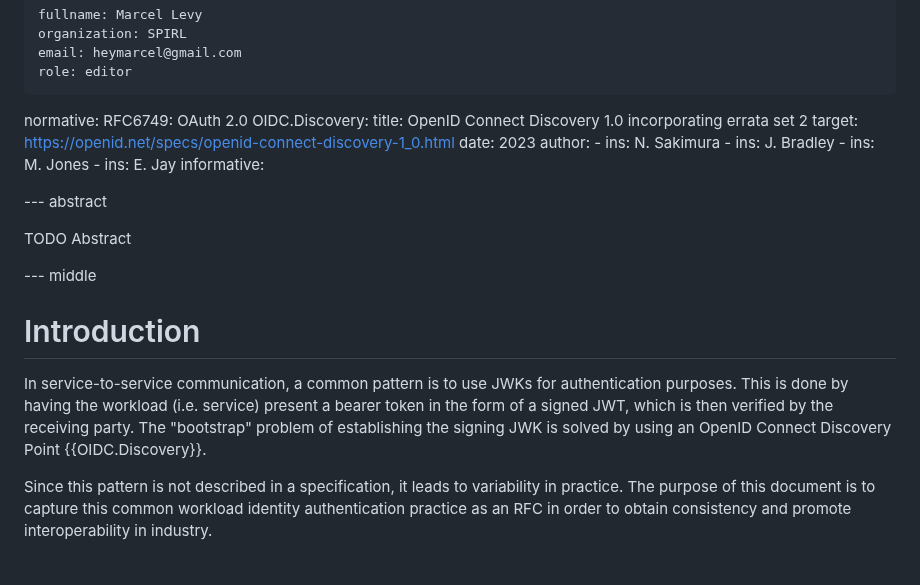
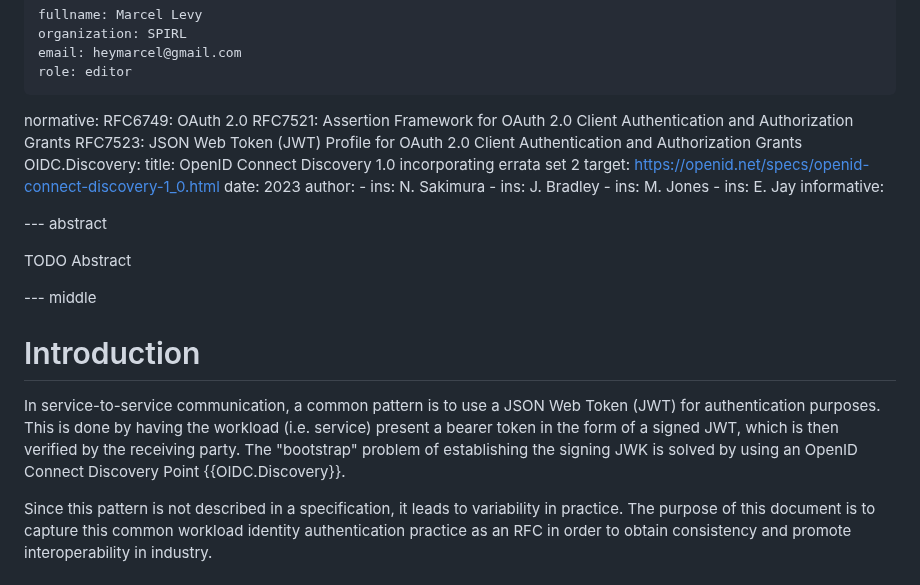
Before and after one commit to heymarcel/draft-ietf-wimse-headless-jwt-authentication, a Markdown page: draft-levy-wimse-headless-jwt-authentication-practices.md, the part around one of its changes. Rendered like a GitHub page.

```diff
--- a/draft-levy-wimse-headless-jwt-authentication-practices.md
+++ b/draft-levy-wimse-headless-jwt-authentication-practices.md
@@ -34,6 +34,8 @@ author:
 
 normative:
   RFC6749: OAuth 2.0
+  RFC7521: Assertion Framework for OAuth 2.0 Client Authentication and Authorization Grants
+  RFC7523: JSON Web Token (JWT) Profile for OAuth 2.0 Client Authentication and Authorization Grants
   OIDC.Discovery:
     title: OpenID Connect Discovery 1.0 incorporating errata set 2
     target: https://openid.net/specs/openid-connect-discovery-1_0.html
@@ -53,12 +55,12 @@ TODO Abstract
 
 # Introduction
 
-In service-to-service communication, a common pattern is to use JWKs
-for authentication purposes. This is done by having the workload
-(i.e. service) present a bearer token in the form of a signed JWT,
-which is then verified by the receiving party. The "bootstrap" problem
-of establishing the signing JWK is solved by using an OpenID Connect
-Discovery Point {{OIDC.Discovery}}.
+In service-to-service communication, a common pattern is to use a JSON Web Token
+(JWT) for authentication purposes. This is done by having the workload (i.e.
+service) present a bearer token in the form of a signed JWT, which is then
+verified by the receiving party. The "bootstrap" problem of establishing the
+signing JWK is solved by using an OpenID Connect Discovery Point
+{{OIDC.Discovery}}.
 
 Since this pattern is not described in a specification, it leads to
 variability in practice. The purpose of this document is to capture
```
Also changed, not shown: other parts of draft-levy-wimse-headless-jwt-authentication-practices.md (+22 -9 lines).
